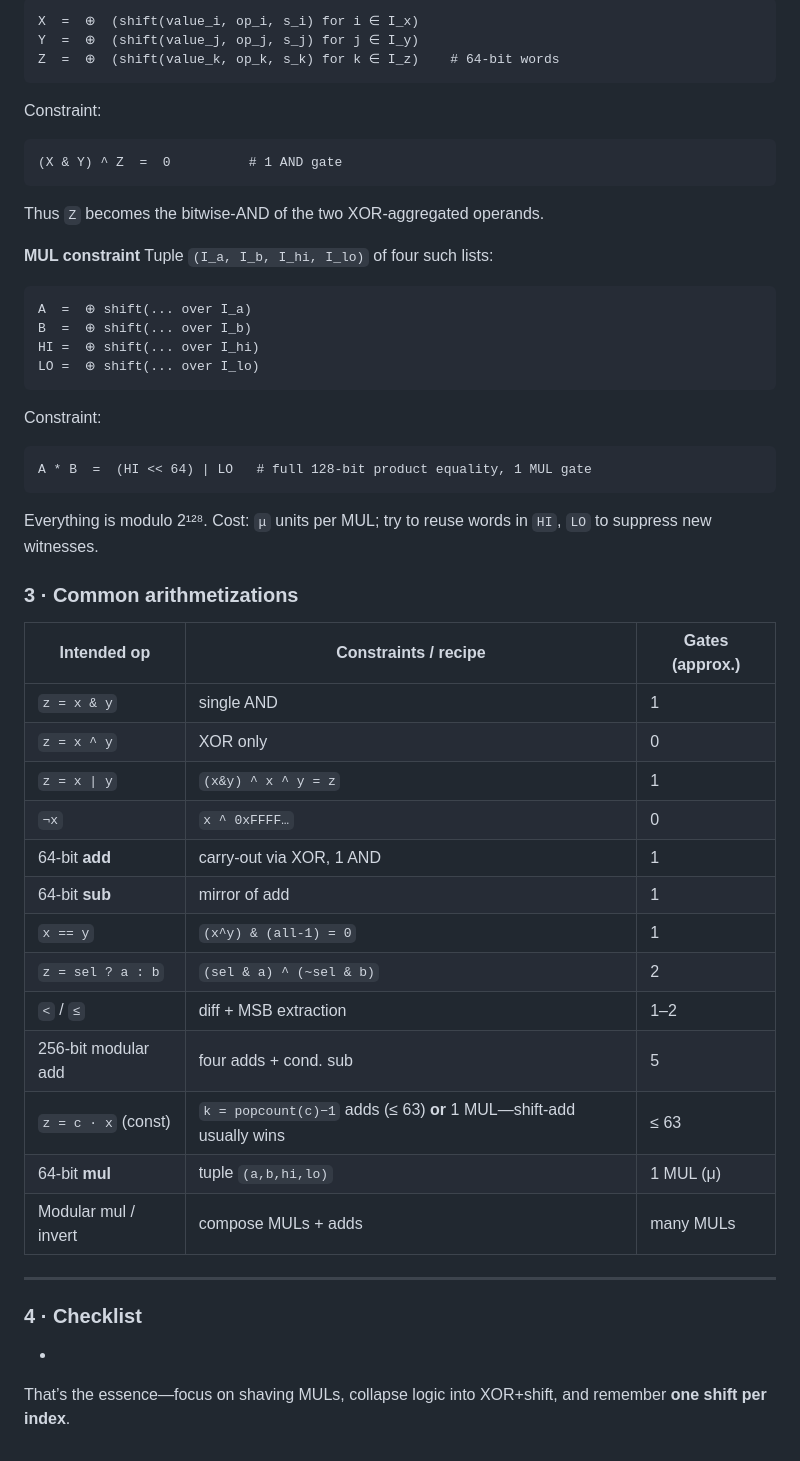
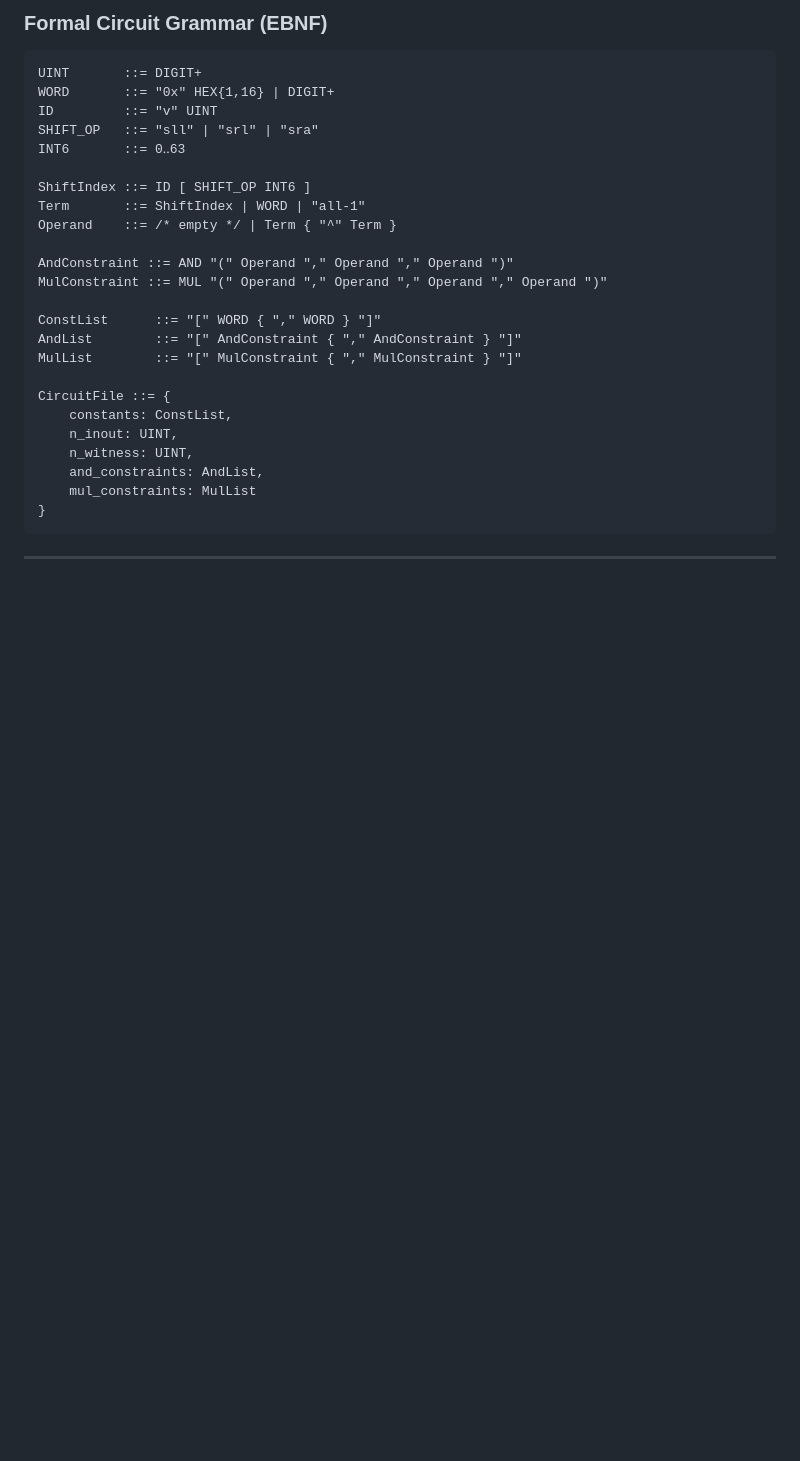
Before and after one commit to IrreducibleOSS/binius64, a Markdown page: AGENTS.md, the part around the change printed below. GitHub-like rendering; blank space fills up the shorter version.

````diff
--- a/AGENTS.md
+++ b/AGENTS.md
@@ -63,59 +138,31 @@ Let
 
-```
-X  =  ⊕  (shift(value_i, op_i, s_i) for i ∈ I_x)
-Y  =  ⊕  (shift(value_j, op_j, s_j) for j ∈ I_y)
-Z  =  ⊕  (shift(value_k, op_k, s_k) for k ∈ I_z)    # 64‑bit words
+### Formal Circuit Grammar (EBNF)
+
+```ebnf
+UINT       ::= DIGIT+
+WORD       ::= "0x" HEX{1,16} | DIGIT+
+ID         ::= "v" UINT
+SHIFT_OP   ::= "sll" | "srl" | "sra"
+INT6       ::= 0‥63
+
+ShiftIndex ::= ID [ SHIFT_OP INT6 ]
+Term       ::= ShiftIndex | WORD | "all-1"
+Operand    ::= /* empty */ | Term { "^" Term }
+
+AndConstraint ::= AND "(" Operand "," Operand "," Operand ")"
+MulConstraint ::= MUL "(" Operand "," Operand "," Operand "," Operand ")"
+
+ConstList      ::= "[" WORD { "," WORD } "]"
+AndList        ::= "[" AndConstraint { "," AndConstraint } "]"
+MulList        ::= "[" MulConstraint { "," MulConstraint } "]"
+
+CircuitFile ::= {
+    constants: ConstList,
+    n_inout: UINT,
+    n_witness: UINT,
+    and_constraints: AndList,
+    mul_constraints: MulList
+}
 ```
 
-Constraint:
-
-```
-(X & Y) ^ Z  =  0          # 1 AND gate
-```
-
-Thus `Z` becomes the bitwise‑AND of the two XOR‑aggregated operands.
-
-**MUL constraint**
-Tuple `(I_a, I_b, I_hi, I_lo)` of four such lists:
-
-```
-A  =  ⊕ shift(... over I_a)
-B  =  ⊕ shift(... over I_b)
-HI =  ⊕ shift(... over I_hi)
-LO =  ⊕ shift(... over I_lo)
-```
-
-Constraint:
-
-```
-A * B  =  (HI << 64) | LO   # full 128‑bit product equality, 1 MUL gate
-```
-
-Everything is modulo 2¹²⁸.
-Cost: `μ` units per MUL; try to reuse words in `HI`, `LO` to suppress new witnesses.
-
-### 3 · Common arithmetizations
-
-| Intended op          | Constraints / recipe                                                | Gates (approx.) |
-| -------------------- | ------------------------------------------------------------------- | --------------- |
-| `z = x & y`          | single AND                                                          | 1               |
-| `z = x ^ y`          | XOR only                                                            | 0               |
-| `z = x \| y`         | `(x&y) ^ x ^ y = z`                                                 | 1               |
-| `¬x`                 | `x ^ 0xFFFF…`                                                       | 0               |
-| 64‑bit **add**       | carry‑out via XOR, 1 AND                                            | 1               |
-| 64‑bit **sub**       | mirror of add                                                       | 1               |
-| `x == y`             | `(x^y) & (all‑1) = 0`                                               | 1               |
-| `z = sel ? a : b`    | `(sel & a) ^ (~sel & b)`                                            | 2               |
-| `<` / `≤`            | diff + MSB extraction                                               | 1–2             |
-| 256‑bit modular add  | four adds + cond. sub                                               | 5               |
-| `z = c · x` (const)  | `k = popcount(c)−1` adds (≤ 63) **or** 1 MUL—shift‑add usually wins | ≤ 63            |
-| 64‑bit **mul**       | tuple `(a,b,hi,lo)`                                                 | 1 MUL (μ)       |
-| Modular mul / invert | compose MULs + adds                                                 | many MULs       |
-
 ---
-
-### 4 · Checklist
-
-*
-
-That’s the essence—focus on shaving MULs, collapse logic into XOR+shift, and remember **one shift per index**.
````
Also changed, not shown: other parts of AGENTS.md (+102 -27 lines).
